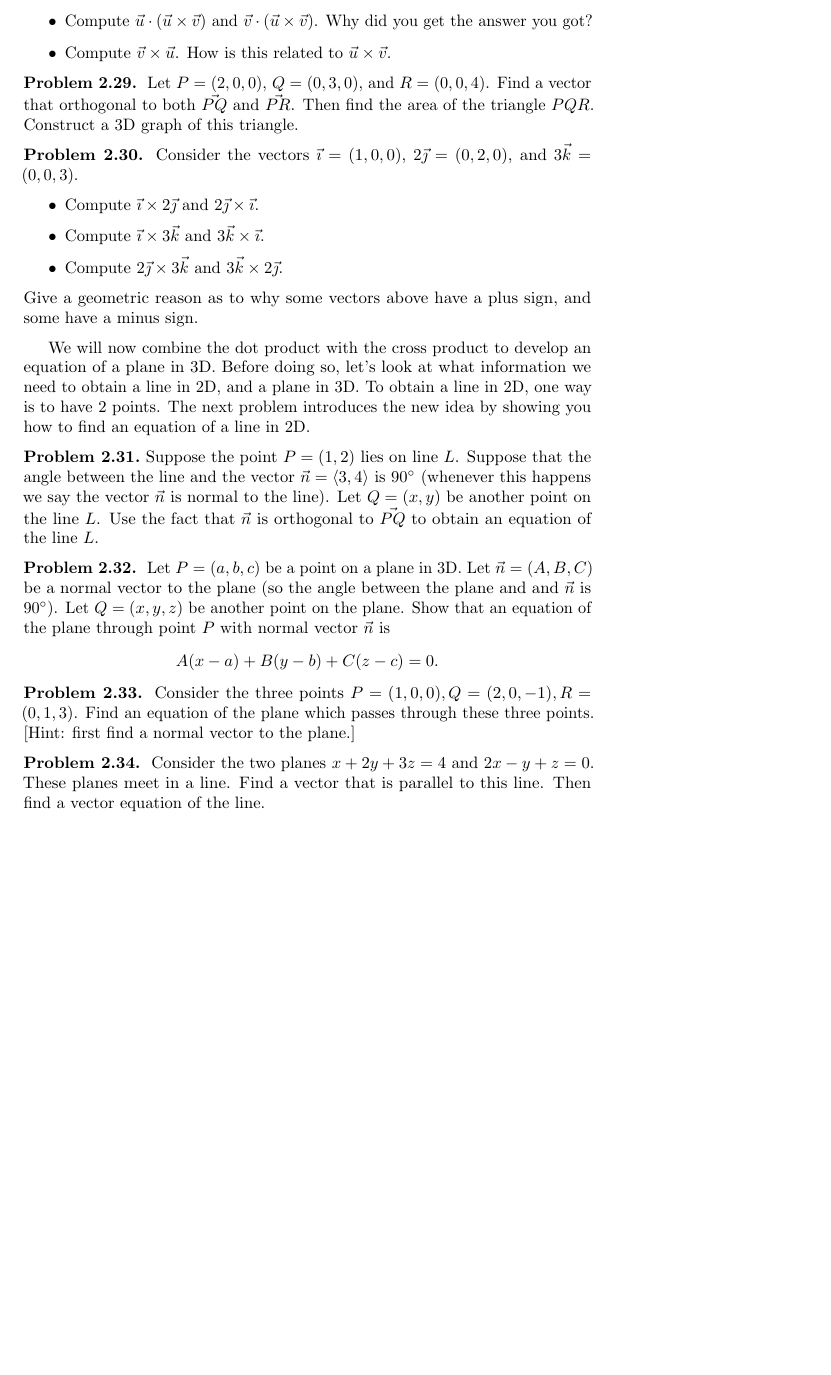
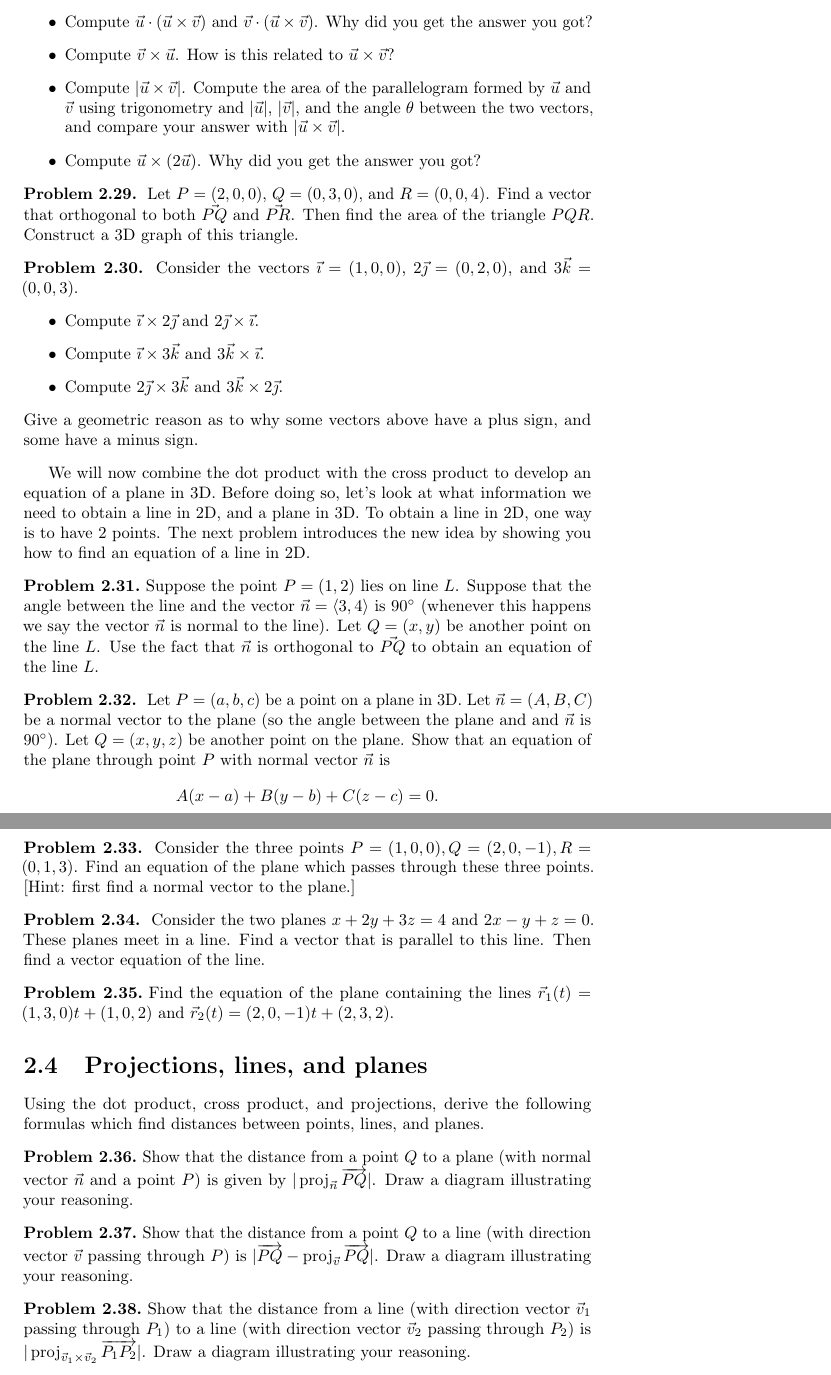
Before and after one commit to jasongrout/multivariable-calculus-IBL, a LaTeX thesis (215-problems.tex, which reads 02-Vectors.tex): part of page 18 of 58 before the commit and two parts of pages 18 and 19 of 59 after it, the two joined at a grey line, cut so that both start at the same text, the shorter picture padded with empty space. Compiled offline with pdfLaTeX.

Commit message:
Add a few more good vector chapter questions.

```diff
--- a/02-Vectors.tex
+++ b/02-Vectors.tex
@@ -228,7 +228,9 @@ Let $\vec u=(1,-2,3)$ and $\vec v=(2,0,-1)$.
 \begin{itemize}
 \item Compute $\vec u\times \vec v$.
 \item Compute $\vec u \cdot (\vec u\times \vec v)$ and $\vec v \cdot (\vec u\times \vec v)$. Why did you get the answer you got?
-\item Compute $\vec v\times \vec u$.  How is this related to $\vec u\times \vec v$.
+\item Compute $\vec v\times \vec u$.  How is this related to $\vec u\times \vec v$?
+\item Compute $|\vec u \times \vec v|$.  Compute the area of the parallelogram formed by $\vec u$ and $\vec v$ using trigonometry and $|\vec u|$, $|\vec v|$, and the angle $\theta$ between the two vectors, and compare your answer with $|\vec u \times \vec v|$.
+\item Compute $\vec u \times (2\vec u)$.  Why did you get the answer you got?
 \end{itemize}
 \end{problem}
 
@@ -267,8 +269,28 @@ Consider the three points $P=(1,0,0), Q=(2,0,-1), R=(0,1,3)$. Find an equation o
 Consider the two planes $x+2y+3z=4$ and $2x-y+z=0$.  These planes meet in a line.  Find a vector that is parallel to this line.  Then find a vector equation of the line.
 \end{problem}
 
+\begin{problem}
+  Find the equation of the plane containing the lines $\vec r_1(t)=(1,3,0)t+(1,0,2)$ and $\vec r_2(t)=(2,0,-1)t+(2,3,2)$.
+\end{problem}
+
+\section{Projections, lines, and planes}
+
+Using the dot product, cross product, and projections, derive the
+following formulas which find distances between points, lines, and
+planes.
+
+\begin{problem}
+  Show that the distance from a point $Q$ to a plane (with normal vector {$\vec n$} and a point $P$) is given by $|\proj_{\vec n}\overrightarrow {PQ}|$. Draw a diagram illustrating your reasoning.
+\end{problem}
 
 
+\begin{problem}
+  Show that the distance from a point $Q$ to a line (with direction vector $\vec v$ passing through $P$) is $|\overrightarrow{PQ}-\proj_{\vec v}\overrightarrow {PQ}|$. Draw a diagram illustrating your reasoning.
+\end{problem}
+
+\begin{problem}
+  Show that the distance from a line (with direction vector $\vec v_1$ passing through $P_1$) to a line (with direction vector $\vec v_2$ passing through $P_2$) is $|\proj_{\vec v_1\times\vec v_2}\overrightarrow {P_1P_2}|$. Draw a diagram illustrating your reasoning.
+\end{problem}
 
 
 %%% Local Variables:
```
